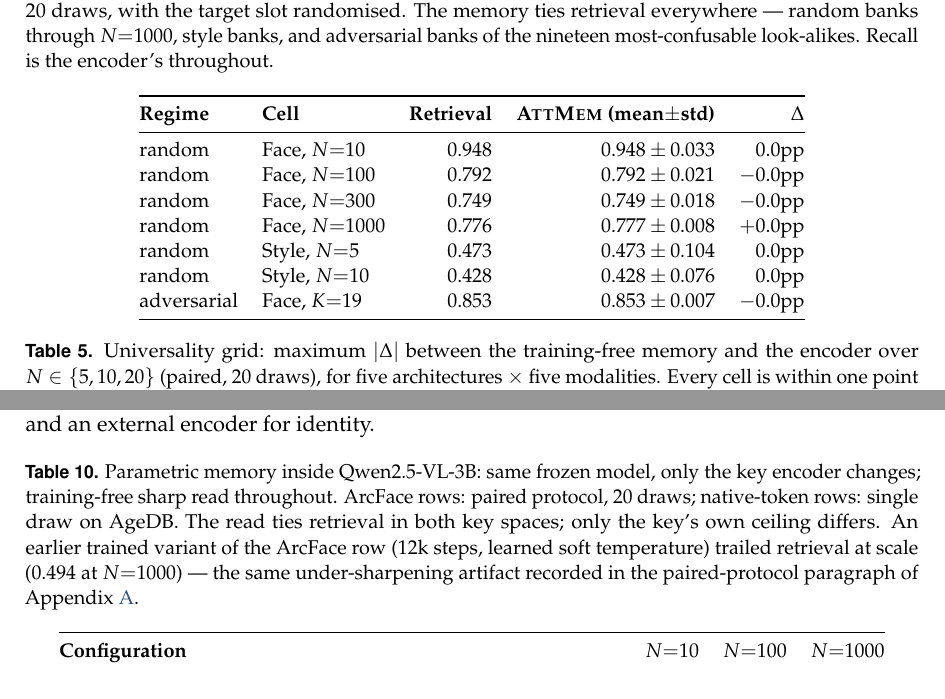
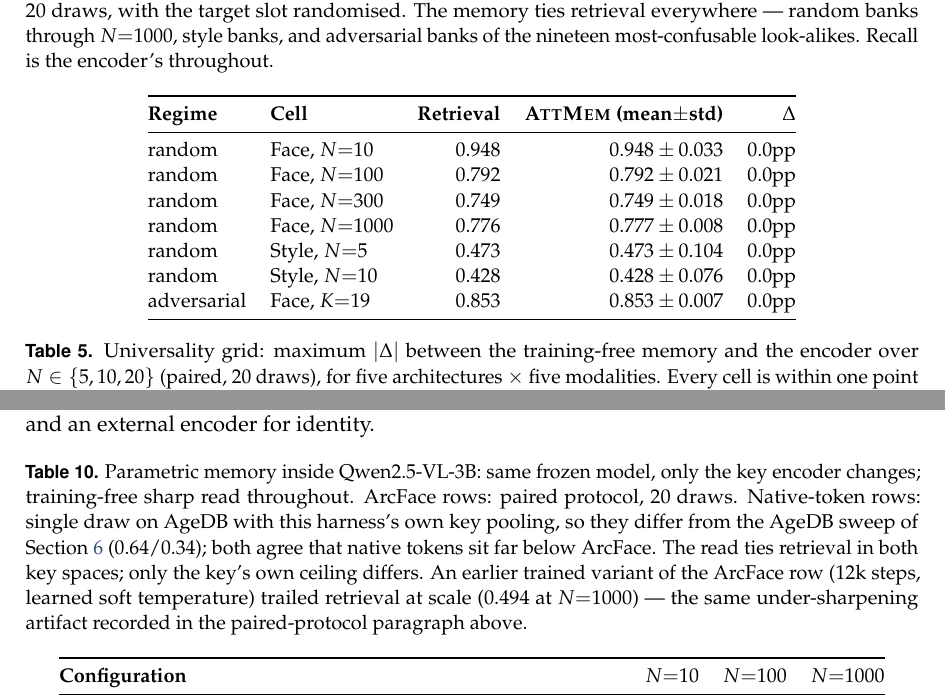
Before and after one commit to 19PINE-AI/multimodal-user-memory, a LaTeX paper (paper/main.tex, which reads paper/body.tex): two parts of pages 20 and 23 of 27, joined at a grey line, cut so that both start at the same text. Compiled offline with pdfLaTeX.

Commit message:
paper: final consistency pass after the rerun series
- Fix doubled word in Sec 5.4 ("look-alikes alike").
- Limitation (i) cites Figure 15 alongside Table 4 for the N=5 paired cell
  (the table's face rows start at N=10).
- Unify Table 4's delta column to unsigned 0.0pp (all diffs round to zero;
  mixed signed zeros were noise).
- Table 8 caption now explains why its native-token cells (0.50/0.43)
  differ from Section 7's AgeDB sweep (0.64/0.34) - different key pooling
  and draw - and drops the self-reference to its own appendix.

Co-Authored-By: Claude Fable 5 <noreply@anthropic.com>

```diff
--- a/paper/body.tex
+++ b/paper/body.tex
@@ -339,12 +339,12 @@ This appendix collects the per-cell numbers behind Sections~\ref{sec:results}--\
 \textbf{Regime} & \textbf{Cell} & \textbf{Retrieval} & \textbf{\attmem{} (mean$\pm$std)} & \textbf{$\Delta$} \\
 \midrule
 random      & Face, $N{=}10$        & $0.948$ & $0.948 \pm 0.033$ & $0.0$pp \\
-random      & Face, $N{=}100$       & $0.792$ & $0.792 \pm 0.021$ & $-0.0$pp \\
-random      & Face, $N{=}300$       & $0.749$ & $0.749 \pm 0.018$ & $-0.0$pp \\
-random      & Face, $N{=}1000$      & $0.776$ & $0.777 \pm 0.008$ & $+0.0$pp \\
+random      & Face, $N{=}100$       & $0.792$ & $0.792 \pm 0.021$ & $0.0$pp \\
+random      & Face, $N{=}300$       & $0.749$ & $0.749 \pm 0.018$ & $0.0$pp \\
+random      & Face, $N{=}1000$      & $0.776$ & $0.777 \pm 0.008$ & $0.0$pp \\
 random      & Style, $N{=}5$        & $0.473$ & $0.473 \pm 0.104$ & $0.0$pp \\
 random      & Style, $N{=}10$       & $0.428$ & $0.428 \pm 0.076$ & $0.0$pp \\
-adversarial & Face, $K{=}19$        & $0.853$ & $0.853 \pm 0.007$ & $-0.0$pp \\
+adversarial & Face, $K{=}19$        & $0.853$ & $0.853 \pm 0.007$ & $0.0$pp \\
 \bottomrule
 \end{tabular}
 \end{table}
@@ -472,7 +472,7 @@ $N$ & \textbf{Raw cosine ($=$ \attmem{})} & \textbf{MyVLM} & \textbf{Online-PVLM
 
 \begin{table}[h]
 \small\centering
-\caption{Parametric memory inside Qwen2.5-VL-3B: same frozen model, only the key encoder changes; training-free sharp read throughout. ArcFace rows: paired protocol, $20$ draws; native-token rows: single draw on AgeDB. The read ties retrieval in both key spaces; only the key's own ceiling differs. An earlier trained variant of the ArcFace row ($12$k steps, learned soft temperature) trailed retrieval at scale ($0.494$ at $N{=}1000$) --- the same under-sharpening artifact recorded in the paired-protocol paragraph of Appendix~\ref{app:tables}.}
+\caption{Parametric memory inside Qwen2.5-VL-3B: same frozen model, only the key encoder changes; training-free sharp read throughout. ArcFace rows: paired protocol, $20$ draws. Native-token rows: single draw on AgeDB with this harness's own key pooling, so they differ from the AgeDB sweep of Section~\ref{sec:when} ($0.64$/$0.34$); both agree that native tokens sit far below ArcFace. The read ties retrieval in both key spaces; only the key's own ceiling differs. An earlier trained variant of the ArcFace row ($12$k steps, learned soft temperature) trailed retrieval at scale ($0.494$ at $N{=}1000$) --- the same under-sharpening artifact recorded in the paired-protocol paragraph above.}
 \label{tab:vlm}
 \begin{tabular}{@{}lrrr@{}}
 \toprule
```
Also changed, not shown: paper/figs/fig0_arch.pdf, paper/figs/fig1_scorecard.pdf, paper/figs/fig2_scaling.pdf, paper/figs/fig4_latency.pdf, paper/figs/fig6_pivot.pdf, paper/figs/fig_agent.pdf, paper/figs/fig_agentic.pdf, paper/figs/fig_arch_detail.pdf, paper/figs/fig_blindspots.pdf, paper/figs/fig_capacity.pdf, paper/figs/fig_composition.pdf, paper/figs/fig_crossdomain.pdf, paper/figs/fig_density.pdf, paper/figs/fig_modalities.pdf, 7 more files.
